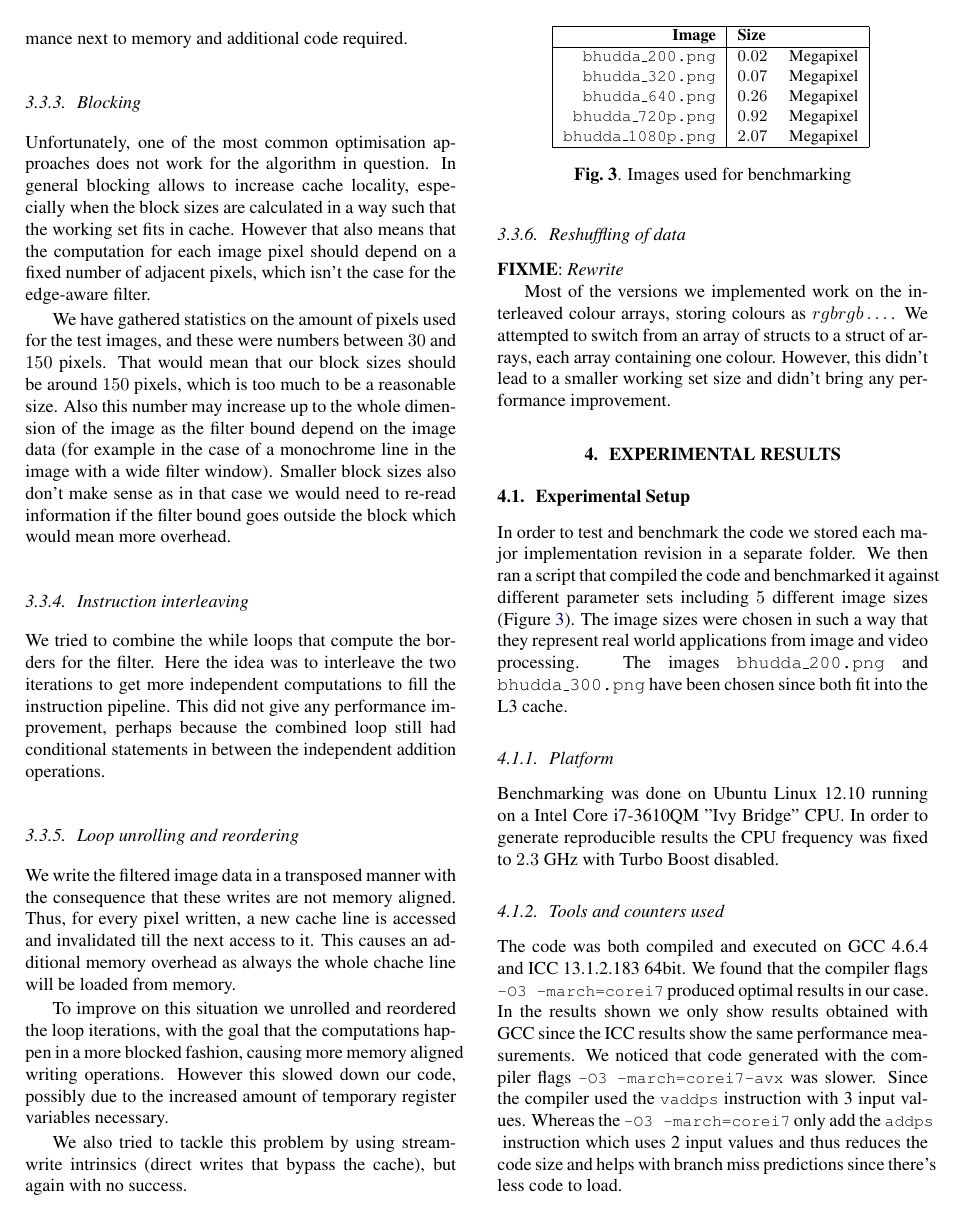
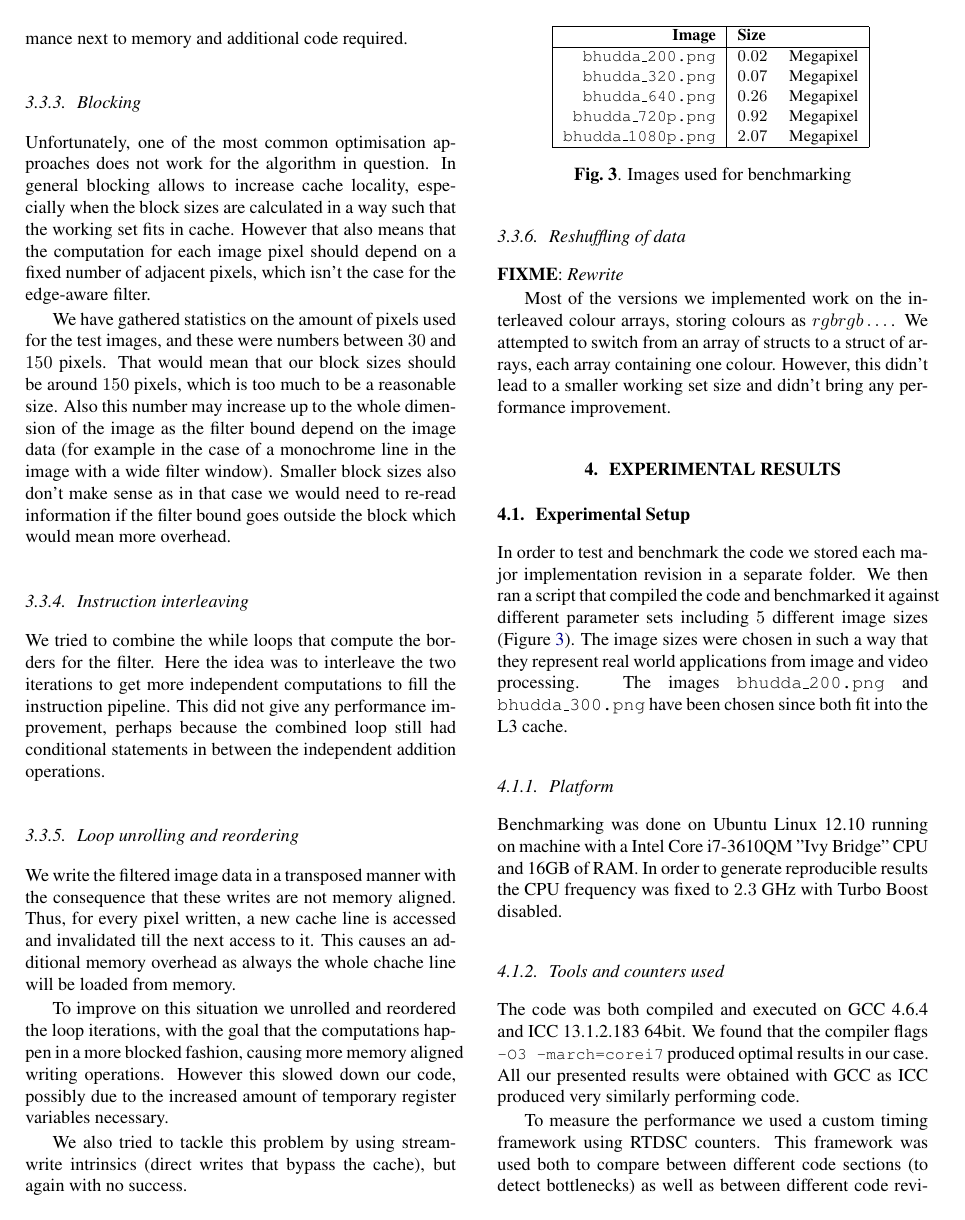
Before and after one commit to karhu/domain-transform, a LaTeX paper (report/report.tex, which reads report/4_results.tex): page 5 of 6. Compiled offline with pdfLaTeX.

Commit message:
changes to section 4

```diff
--- a/report/4_results.tex
+++ b/report/4_results.tex
@@ -21,8 +21,9 @@ In order to test and benchmark the code we stored each major implementation revi
 \end{figure}
 
 \subsubsection{Platform}
-Benchmarking was done on Ubuntu Linux 12.10 running on a Intel Core i7-3610QM "Ivy Bridge" CPU. In order to generate reproducible results the CPU frequency was fixed to $2.3$ GHz with Turbo Boost disabled.
+Benchmarking was done on Ubuntu Linux 12.10 running on machine with a Intel Core i7-3610QM "Ivy Bridge" CPU and 16GB of RAM. In order to generate reproducible results the CPU frequency was fixed to $2.3$ GHz with Turbo Boost disabled.
+
 \subsubsection{Tools and counters used}
-The code was both compiled and executed on GCC 4.6.4 and ICC 13.1.2.183 64bit. We found that the compiler flags \lstinline{-O3 -march=corei7} produced optimal results in our case. In the results shown we only show results obtained with GCC since the ICC results show the same performance measurements. We noticed that code generated with the compiler flags \lstinline{-O3 -march=corei7-avx} was slower. Since the compiler used the \lstinline{vaddps} instruction with 3 input values. Whereas the \lstinline{-O3 -march=corei7} only add the \lstinline{addps} instruction which uses 2 input values and thus reduces the code size and helps with branch miss predictions since there's less code to load.
+The code was both compiled and executed on GCC 4.6.4 and ICC 13.1.2.183 64bit. We found that the compiler flags \lstinline{-O3 -march=corei7} produced optimal results in our case. All our presented results were obtained with GCC as ICC produced very similarly performing code.
 
-To measure the performance we used a custom timing framework using RTDSC counters. For additional checks we used Intel VTune 2013\footnote{\url{http://software.intel.com/en-us/intel-vtune-amplifier-xe}}. In order to generate the roofline plots (figure \ref{roofline}) we used the perfplot tool\footnote{\url{https://github.com/GeorgOfenbeck/perfplot}} provided by Georg Ofenbeck. To measure the memory bandwith of the reference computer we used Bandwith\footnote{\url{http://zsmith.co/bandwidth.html}}.
+To measure the performance we used a custom timing framework using RTDSC counters. This framework was used both to compare between different code sections (to detect bottlenecks) as well as between different code revisions.
```
Also changed, not shown: report/4_results.tex (3 more changed lines).
